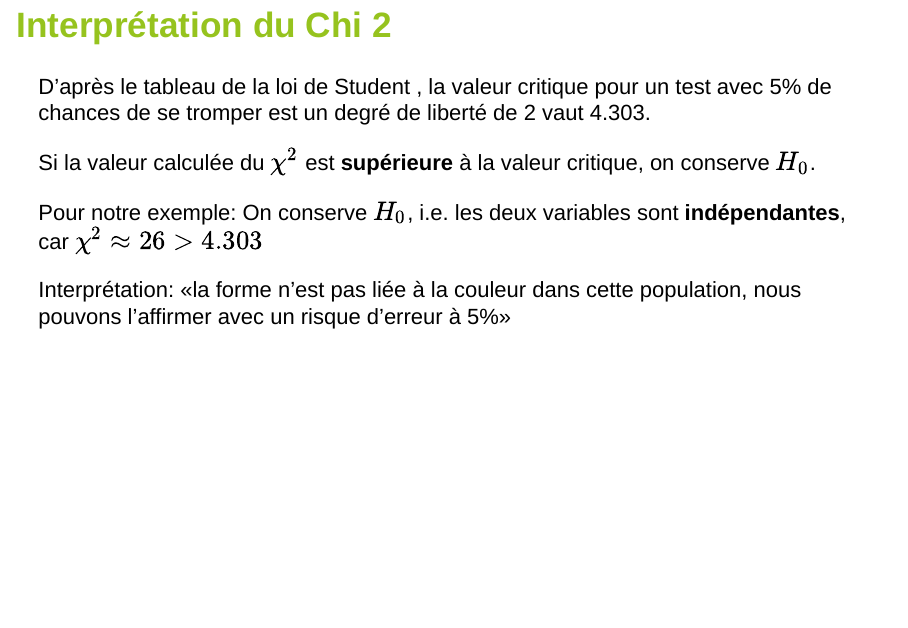
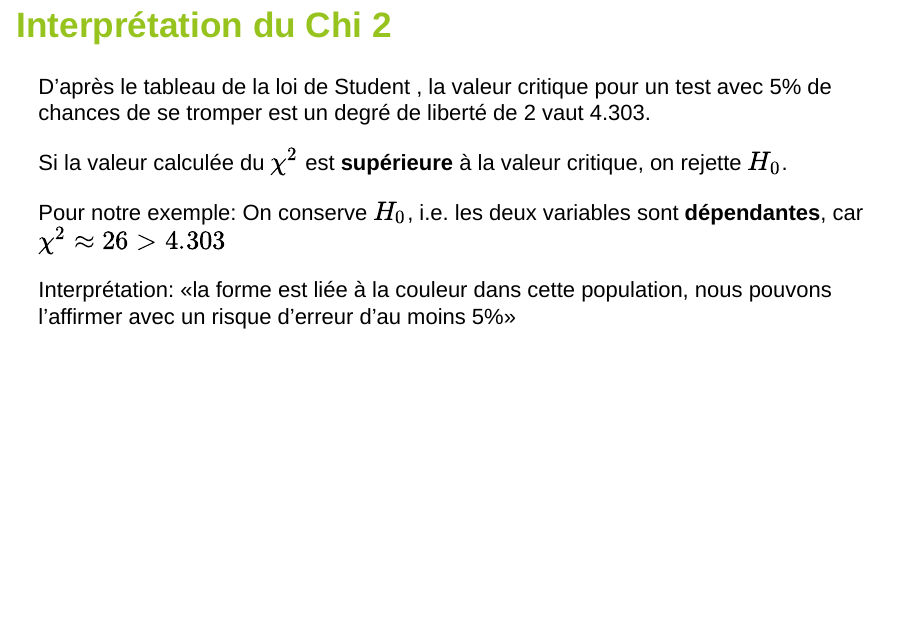
Before and after one commit to chapinux/AnalyseBivariee, an R Markdown document (CoursBivariee_PC.Rmd): page 62 of 70. Rendered offline with R 4.5, knitr and Pandoc, with nearby package versions; drawn as Slidy slides in place of the format the file asks for; code that draws random numbers runs with fixed seeds of ours.

Commit message:
erreur khi2

```diff
--- a/CoursBivariee_PC.Rmd
+++ b/CoursBivariee_PC.Rmd
@@ -806,13 +806,13 @@ Dans notre exemple , le degré de liberté est 2*1 = 2
 
 D'après le tableau de la loi de Student , la valeur critique pour un test avec 5% de chances de se tromper est un degré de liberté de 2 vaut 4.303.
 
-Si la valeur calculée du $\chi^2$ est **supérieure** à la valeur critique, on conserve $H_0$.
+Si la valeur calculée du $\chi^2$ est **supérieure** à la valeur critique, on rejette $H_0$.
 
 
 
-Pour notre exemple: On conserve $H_0$, i.e. les deux variables sont **indépendantes**,  car $\chi ^2 \approx 26 > 4.303$
+Pour notre exemple: On conserve $H_0$, i.e. les deux variables sont **dépendantes**,  car $\chi ^2 \approx 26 > 4.303$
 
-Interprétation: «la forme n'est pas liée à la couleur dans cette population, nous pouvons l'affirmer avec un risque d'erreur à 5%»
+Interprétation: «la forme est liée à la couleur dans cette population, nous pouvons l'affirmer avec un risque d'erreur d'au moins  5%»
 
 
 ## Les étapes du $\chi ^2$
```
